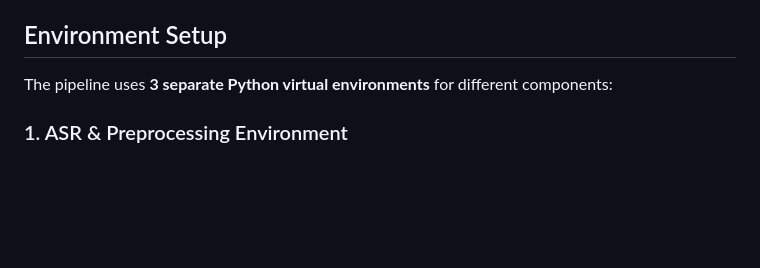
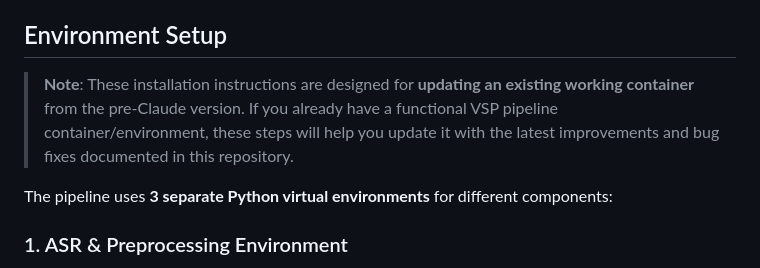
Before and after one commit to MrYoyoad/Argos, a Markdown page: README.md, the part around the change. GitHub-like rendering; blank space fills up the shorter version.

Commit message:
docs: Clarify installation instructions are for updating existing containers
Added explicit note that environment setup instructions are designed for
updating an existing working container from the pre-Claude version, not
for fresh installations.

Co-Authored-By: Claude Sonnet 4.5 <noreply@anthropic.com>

```diff
--- a/README.md
+++ b/README.md
@@ -70,6 +70,8 @@ Videos segmented first using fast codec copy, then normalized at segment level.
 - **Dependencies**: Fairseq (custom), Transformers 4.49.0, Mediapipe, Whisper, SentencePiece
 
 ## Environment Setup
+
+> **Note**: These installation instructions are designed for **updating an existing working container** from the pre-Claude version. If you already have a functional VSP pipeline container/environment, these steps will help you update it with the latest improvements and bug fixes documented in this repository.
 
 The pipeline uses **3 separate Python virtual environments** for different components:
 
```
